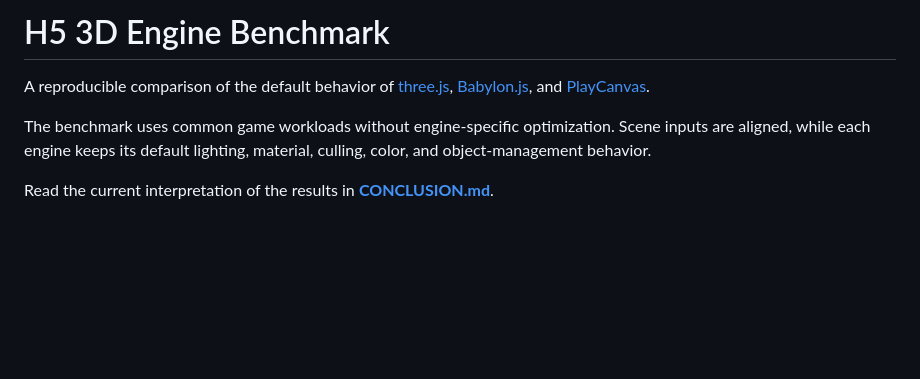
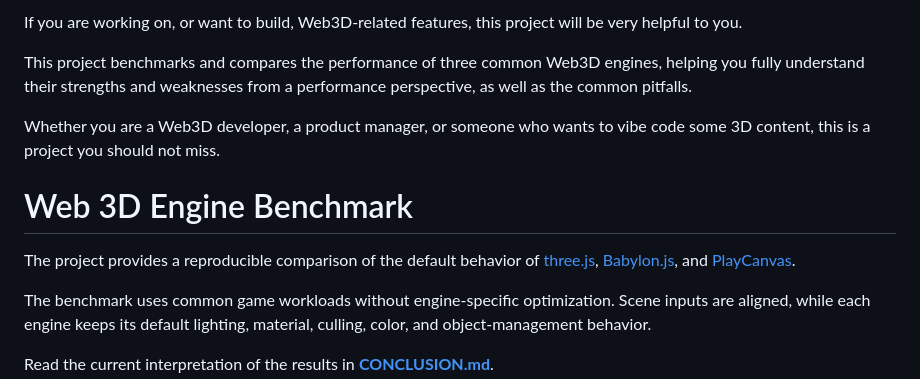
Before and after one commit to CataLpa81/Web3D-perf-bench, a Markdown page: README.md, the part around the change. Rendered like a GitHub page; blank space fills up the shorter version.

```diff
--- a/README.md
+++ b/README.md
@@ -1,6 +1,14 @@
-# H5 3D Engine Benchmark
+If you are working on, or want to build, Web3D-related features, this project will be very helpful to you.
 
-A reproducible comparison of the default behavior of
+This project benchmarks and compares the performance of three common Web3D engines, helping you fully understand
+their strengths and weaknesses from a performance perspective, as well as the common pitfalls.
+
+Whether you are a Web3D developer, a product manager, or someone who wants to vibe code some 3D content, this is
+a project you should not miss.
+
+# Web 3D Engine Benchmark
+
+The project provides a reproducible comparison of the default behavior of
 [three.js](https://threejs.org/), [Babylon.js](https://www.babylonjs.com/), and
 [PlayCanvas](https://playcanvas.com/).
 
```
